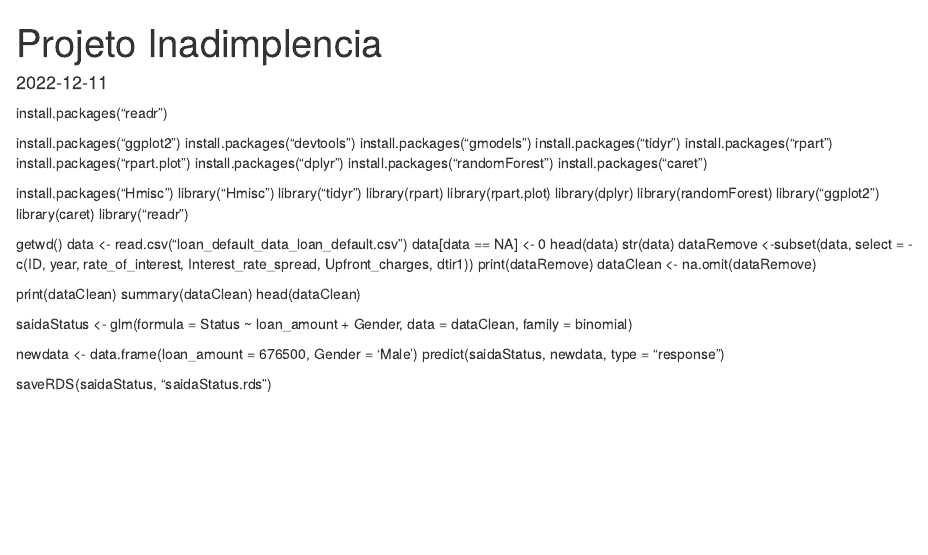
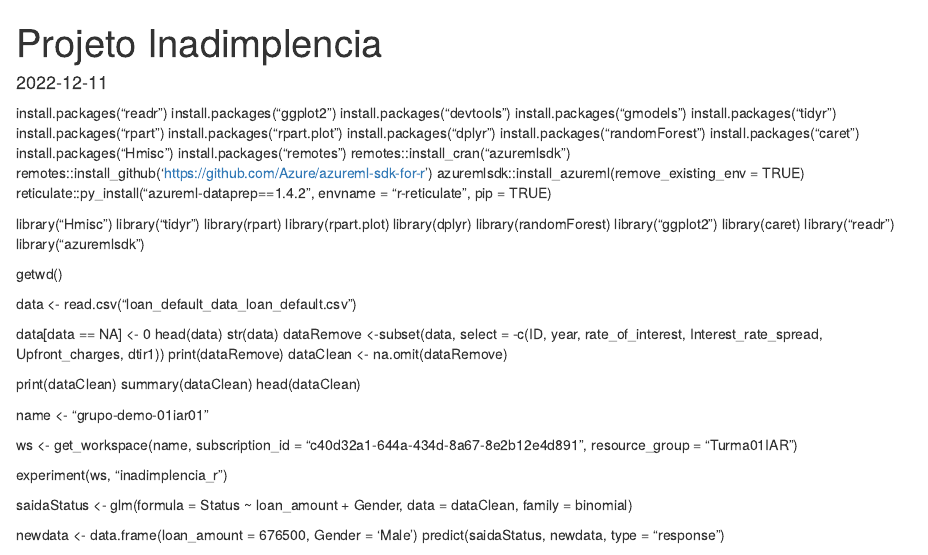
Before and after one commit to RafaelYamamoto77/-mba_IA_ML-proj_int-grupoD-, an R Markdown document (TrabalhoR_PlataformaCognitiva/ProjetoR/modeloInadimplencia.Rmd): the page in a window 1100 px wide, from its top. Rendered offline with R 4.5, knitr and Pandoc, with nearby package versions.

Commit message:
Changes R

```diff
--- a/TrabalhoR_PlataformaCognitiva/ProjetoR/modeloInadimplencia.Rmd
+++ b/TrabalhoR_PlataformaCognitiva/ProjetoR/modeloInadimplencia.Rmd
@@ -14,9 +13,14 @@ install.packages("rpart.plot")
 install.packages("dplyr")
 install.packages("randomForest")
 install.packages("caret")
+install.packages("Hmisc")
+install.packages("remotes")
+remotes::install_cran("azuremlsdk")
+remotes::install_github('https://github.com/Azure/azureml-sdk-for-r')
+azuremlsdk::install_azureml(remove_existing_env = TRUE)
+reticulate::py_install("azureml-dataprep==1.4.2", envname = "r-reticulate", pip = TRUE)
 
 
-install.packages("Hmisc")
 library("Hmisc")
 library("tidyr")
 library(rpart)
@@ -26,9 +30,14 @@ library(randomForest)
 library("ggplot2")
 library(caret)
 library("readr")
+library("azuremlsdk")
+
 
 getwd()
+
 data <- read.csv("loan_default_data_loan_default.csv")
+
+
 data[data == NA] <- 0
 head(data)
 str(data)
@@ -41,6 +50,11 @@ print(dataClean)
 summary(dataClean)
 head(dataClean)
 
+name <- "grupo-demo-01iar01"
+
+ws <- get_workspace(name, subscription_id = "c40d32a1-644a-434d-8a67-8e2b12e4d891", resource_group = "Turma01IAR")
+
+experiment(ws, "inadimplencia_r")
 
 saidaStatus <- glm(formula = Status ~ loan_amount + Gender, data = dataClean, family = binomial)
 
```
Also changed, not shown: TrabalhoR_PlataformaCognitiva/ProjetoR/plumber.R (+4 -4 lines), TrabalhoR_PlataformaCognitiva/ProjetoR/modeloInadimplencia.Rmd (1 more changed lines), 1 other file.
